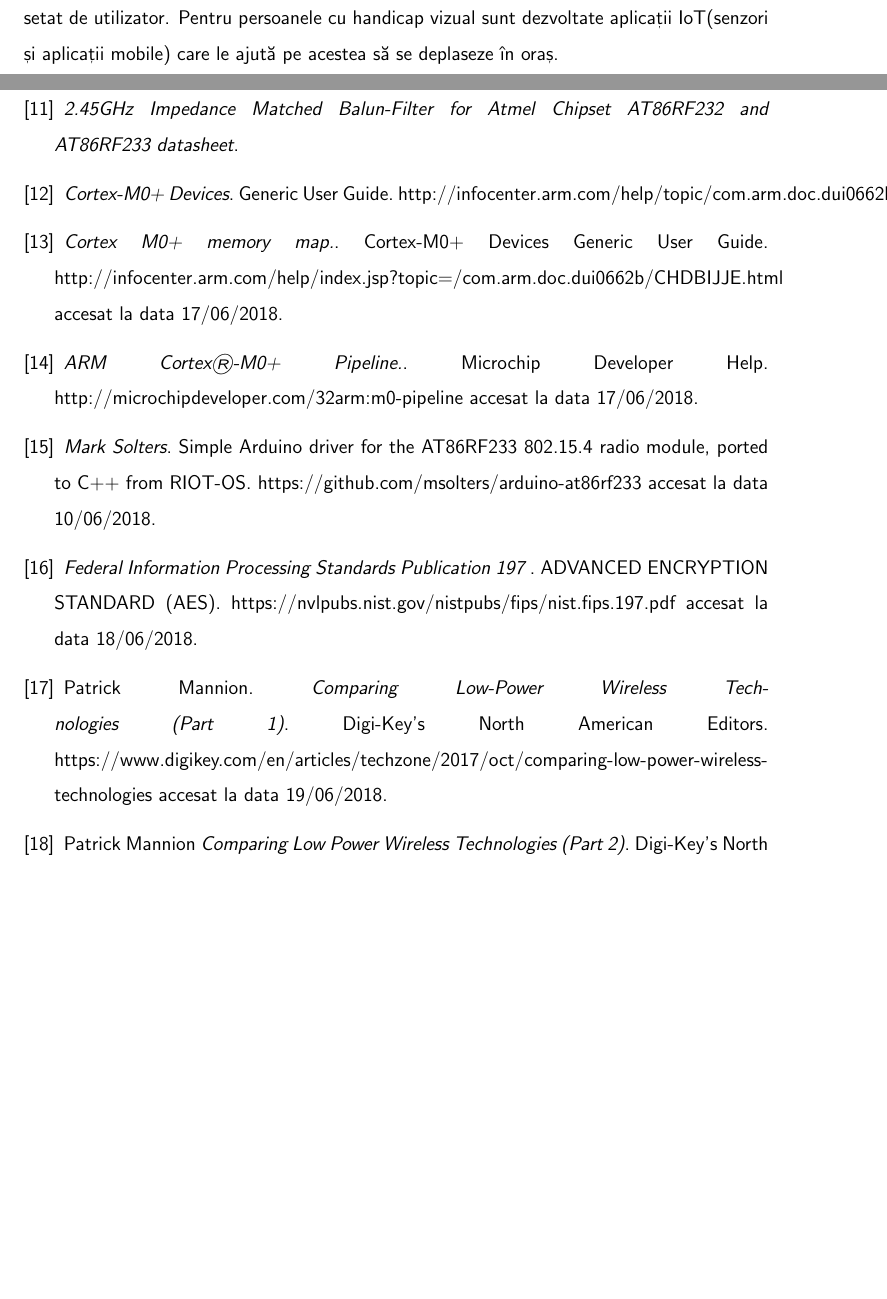
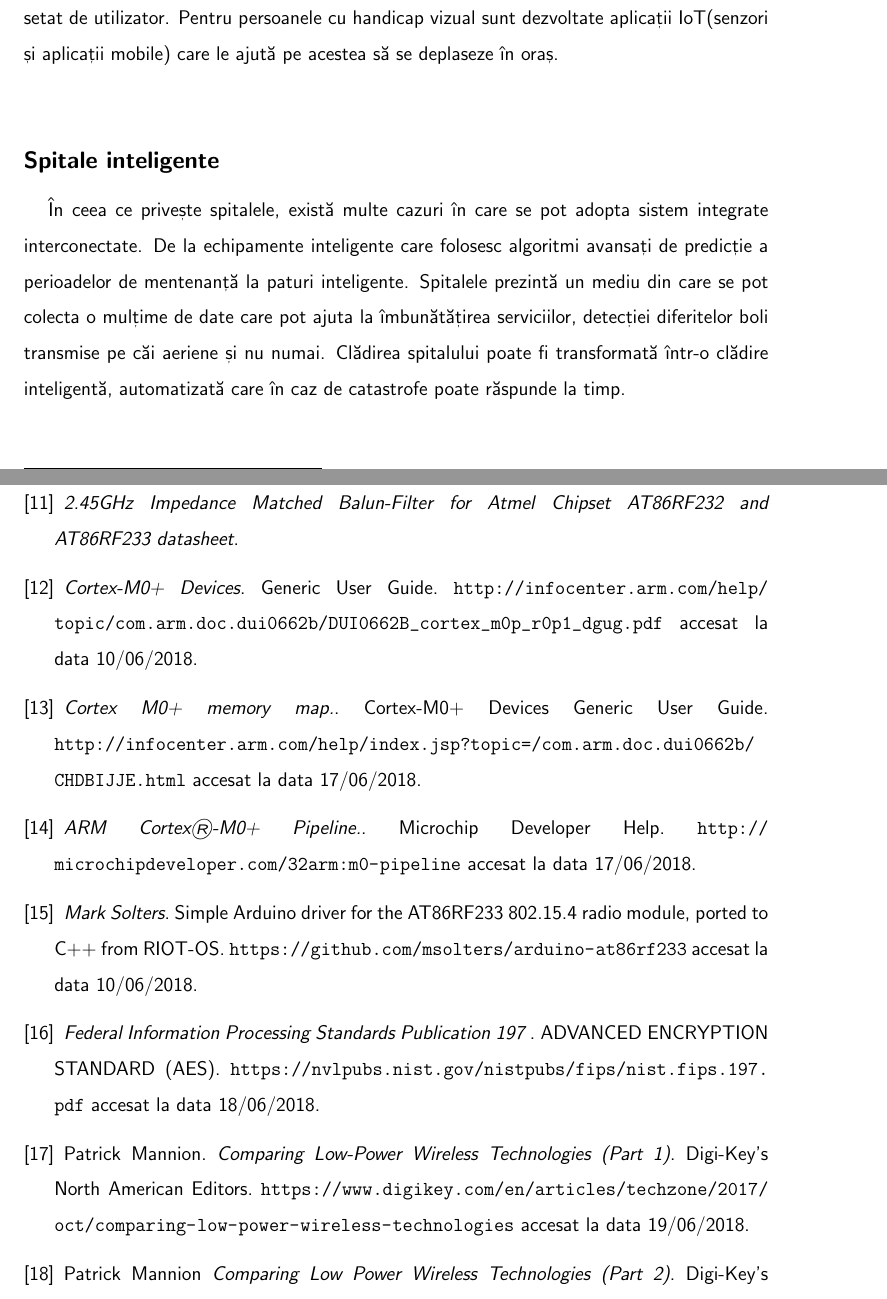
Before and after one commit to BlanzeanuDoru/lucrare_licenta, a LaTeX thesis (documentatie/lucrare_licenta.tex): two parts of pages 14 and 42 of 43 before the commit and two parts of pages 14 and 42 of 42 after it, joined at a grey line, cut so that both start at the same text, the shorter picture padded with empty space. Compiled offline with pdfLaTeX.

Commit message:
Final version of documentation

```diff
--- a/documentatie/lucrare_licenta.tex
+++ b/documentatie/lucrare_licenta.tex
@@ -8,6 +8,7 @@
 \usepackage{graphicx} % support the \includegraphics command and options
 
 % formatting sections and subsections
+\usepackage[hyphens]{url}
 \usepackage{listings}
 \usepackage[section]{placeins}
 \usepackage[ separate-uncertainty = true, multi-part-units = repeat]{siunitx}
@@ -275,7 +276,9 @@ Industria sănătății va fi puternic influențată de IoT. Senzori inteligenț
 \includegraphics{pics/iot_health.png}
   \caption{Exemplu de sisteme ce ajută la îmbunătățirea stilului de viață}
   \label{fig:iot_health}
-\end{figure}
+\end{figure}\\
+\subsubsection{Spitale inteligente}
+În ceea ce privește spitalele, există multe cazuri în care se pot adopta sistem integrate interconectate. De la echipamente inteligente care folosesc algoritmi avansați de predicție a perioadelor de mentenanță la paturi inteligente. Spitalele prezintă un mediu din care se pot colecta o mulțime de date care pot ajuta la îmbunătățirea serviciilor, detecției diferitelor boli transmise pe căi aeriene și nu numai. Clădirea spitalului poate fi transformată într-o clădire inteligentă, automatizată care în caz de catastrofe poate răspunde la timp.
 
 \chapter{Descrierea problemei abordate și a metodei de rezolvare propuse}
 În cadrul lucrării se abordează problematica integrării unei noi plăci de dezvoltare în ecosistemul Arduino. \\
@@ -721,33 +724,33 @@ AT86RF233 datasheet.
 \bibitem{cpu}
 \textit{Cortex-M0+ Devices}.
 Generic User Guide.
-\href{http://infocenter.arm.com/help/topic/com.arm.doc.dui0662b/DUI0662B\_cortex\_m0p\_r0p1\_dgug.pdf}{http://infocenter.arm.com/help/topic/com.arm.doc.dui0662b/DUI0662B\_cortex\_m0p\_r0p1\_dgug.pdf}
+\url{http://infocenter.arm.com/help/topic/com.arm.doc.dui0662b/DUI0662B\_cortex\_m0p\_r0p1\_dgug.pdf} accesat la data 10/06/2018.
 
 \bibitem{memmap}
 \textit{Cortex M0+ memory map.}.
 Cortex-M0+ Devices Generic User Guide.
-\href{http://infocenter.arm.com/help/index.jsp?topic=/com.arm.doc.dui0662b/CHDBIJJE.html}{http://infocenter.arm.com/help/index.jsp?topic=/com.arm.doc.dui0662b/CHDBIJJE.html} accesat la data 17/06/2018.
+\url{http://infocenter.arm.com/help/index.jsp?topic=/com.arm.doc.dui0662b/CHDBIJJE.html} accesat la data 17/06/2018.
 
 \bibitem{pipeline}
 \textit{ARM Cortex®-M0+ Pipeline.}.
 Microchip Developer Help.
-\href{http://microchipdeveloper.com/32arm:m0-pipeline}{http://microchipdeveloper.com/32arm:m0-pipeline} accesat la data 17/06/2018.
+\url{http://microchipdeveloper.com/32arm:m0-pipeline} accesat la data 17/06/2018.
 
 \bibitem{msolters}
 \textit{Mark Solters}.
 Simple Arduino driver for the AT86RF233 802.15.4 radio module, ported to C++ from RIOT-OS.
-\href{https://github.com/msolters/arduino-at86rf233}{https://github.com/msolters/arduino-at86rf233} accesat la data 10/06/2018.
+\url{https://github.com/msolters/arduino-at86rf233} accesat la data 10/06/2018.
 
 \bibitem{fips197}
 \textit{Federal Information Processing Standards Publication 197 }.
 ADVANCED ENCRYPTION STANDARD (AES).
-\href{https://nvlpubs.nist.gov/nistpubs/fips/nist.fips.197.pdf}{https://nvlpubs.nist.gov/nistpubs/fips/nist.fips.197.pdf} accesat la data 18/06/2018.
+\url{https://nvlpubs.nist.gov/nistpubs/fips/nist.fips.197.pdf} accesat la data 18/06/2018.
 
 \bibitem{comp1}
 Patrick Mannion.
 \textit{Comparing Low-Power Wireless Technologies (Part 1)}.
 Digi-Key's North American Editors.
-\href{https://www.digikey.com/en/articles/techzone/2017/oct/comparing-low-power-wireless-technologies}{https://www.digikey.com/en/articles/techzone/2017/oct/comparing-low-power-wireless-technologies} accesat la data 19/06/2018.
+\url{https://www.digikey.com/en/articles/techzone/2017/oct/comparing-low-power-wireless-technologies} accesat la data 19/06/2018.
 
 \bibitem{comp2}
 Patrick Mannion
```
Also changed, not shown: documentatie/lucrare_licenta.pdf, documentatie/lucrare_licenta.tex (18 more changed lines).
